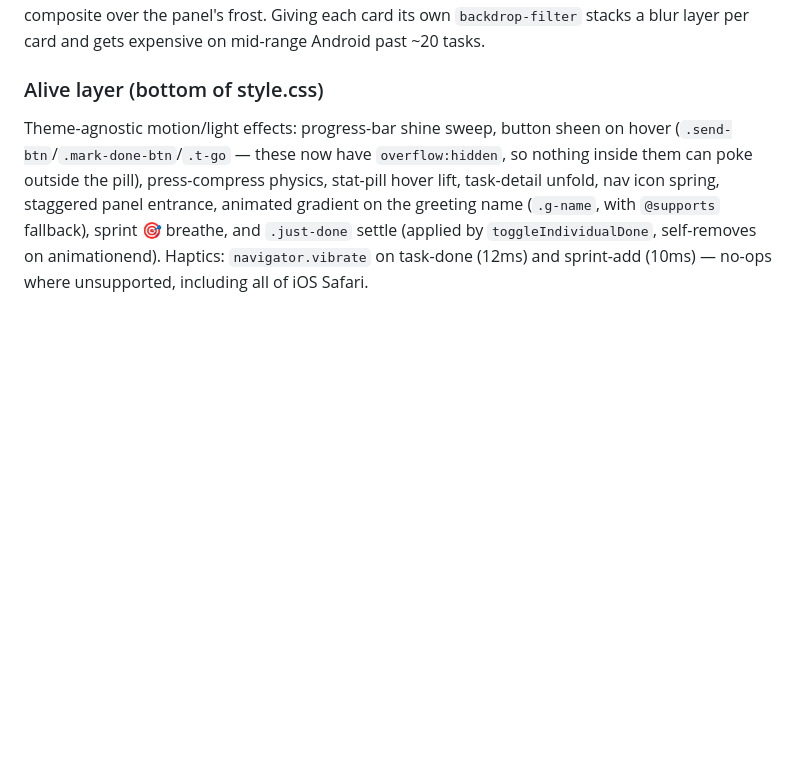
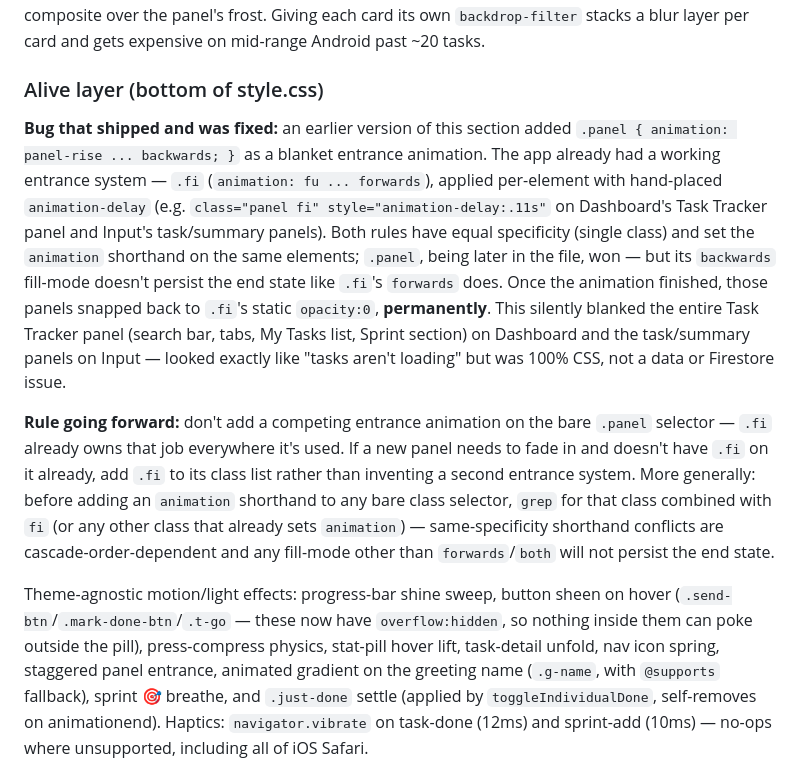
Before and after one commit to iamharshitb/workdesk-pwa, a Markdown page: CLAUDE.md, the part around the change. Rendered like a GitHub page; blank space fills up the shorter version.

```diff
--- a/CLAUDE.md
+++ b/CLAUDE.md
@@ -119,6 +119,12 @@ Every `transition` in `style.css` and `index.html` now routes through these. Pre
 Glass is applied to: `.nav`, `.bottom-nav`, `.panel`, `.prog-wrap`, `.toast`, `.install-banner`. It is deliberately **not** applied to `.task-card` / `.task-row-compact` — those are plain translucent fills that composite over the panel's frost. Giving each card its own `backdrop-filter` stacks a blur layer per card and gets expensive on mid-range Android past ~20 tasks.
 
 ### Alive layer (bottom of style.css)
+
+**Bug that shipped and was fixed:** an earlier version of this section added `.panel { animation: panel-rise ... backwards; }` as a blanket entrance animation. The app already had a working entrance system — `.fi` (`animation: fu ... forwards`), applied per-element with hand-placed `animation-delay` (e.g. `class="panel fi" style="animation-delay:.11s"` on Dashboard's Task Tracker panel and Input's task/summary panels). Both rules have equal specificity (single class) and set the `animation` shorthand on the same elements; `.panel`, being later in the file, won — but its `backwards` fill-mode doesn't persist the end state like `.fi`'s `forwards` does. Once the animation finished, those panels snapped back to `.fi`'s static `opacity:0`, **permanently**. This silently blanked the entire Task Tracker panel (search bar, tabs, My Tasks list, Sprint section) on Dashboard and the task/summary panels on Input — looked exactly like "tasks aren't loading" but was 100% CSS, not a data or Firestore issue.
+
+**Rule going forward:** don't add a competing entrance animation on the bare `.panel` selector — `.fi` already owns that job everywhere it's used. If a new panel needs to fade in and doesn't have `.fi` on it already, add `.fi` to its class list rather than inventing a second entrance system. More generally: before adding an `animation` shorthand to any bare class selector, `grep` for that class combined with `fi` (or any other class that already sets `animation`) — same-specificity shorthand conflicts are cascade-order-dependent and any fill-mode other than `forwards`/`both` will not persist the end state.
+
+
 
 Theme-agnostic motion/light effects: progress-bar shine sweep, button sheen on hover (`.send-btn`/`.mark-done-btn`/`.t-go` — these now have `overflow:hidden`, so nothing inside them can poke outside the pill), press-compress physics, stat-pill hover lift, task-detail unfold, nav icon spring, staggered panel entrance, animated gradient on the greeting name (`.g-name`, with `@supports` fallback), sprint 🎯 breathe, and `.just-done` settle (applied by `toggleIndividualDone`, self-removes on animationend). Haptics: `navigator.vibrate` on task-done (12ms) and sprint-add (10ms) — no-ops where unsupported, including all of iOS Safari.
 
```
